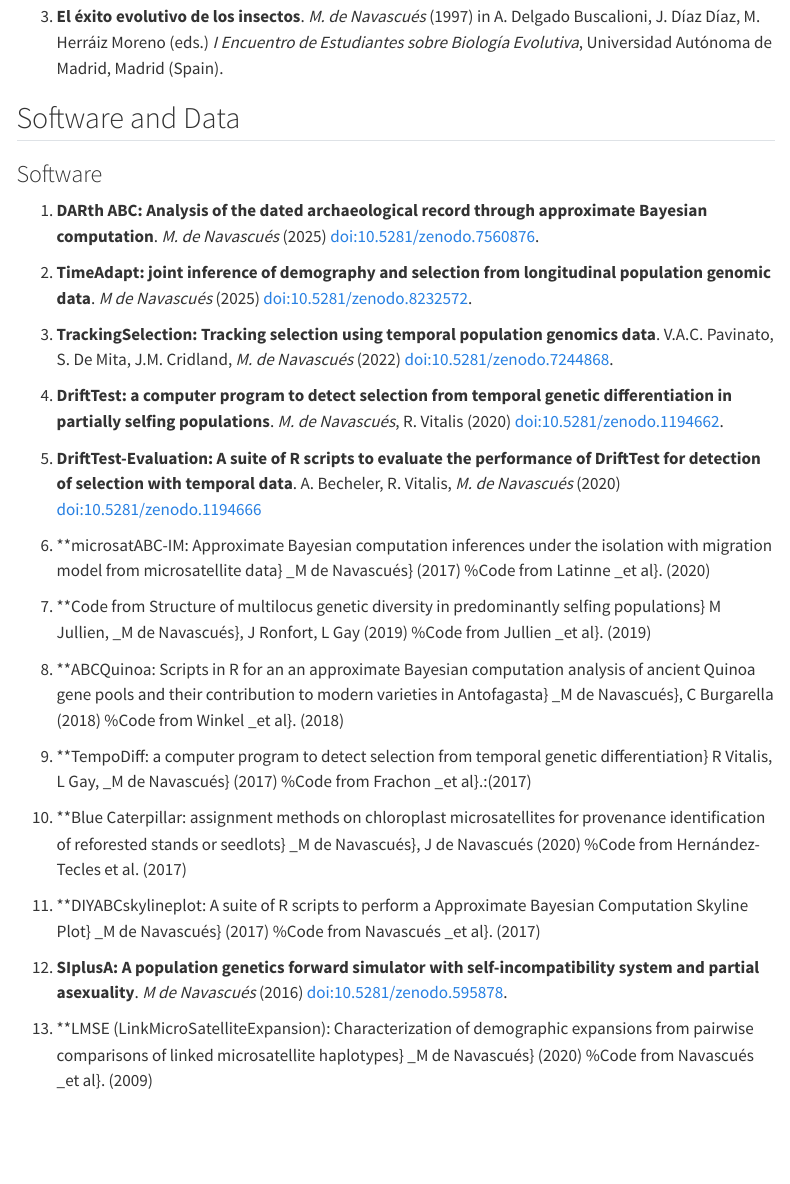
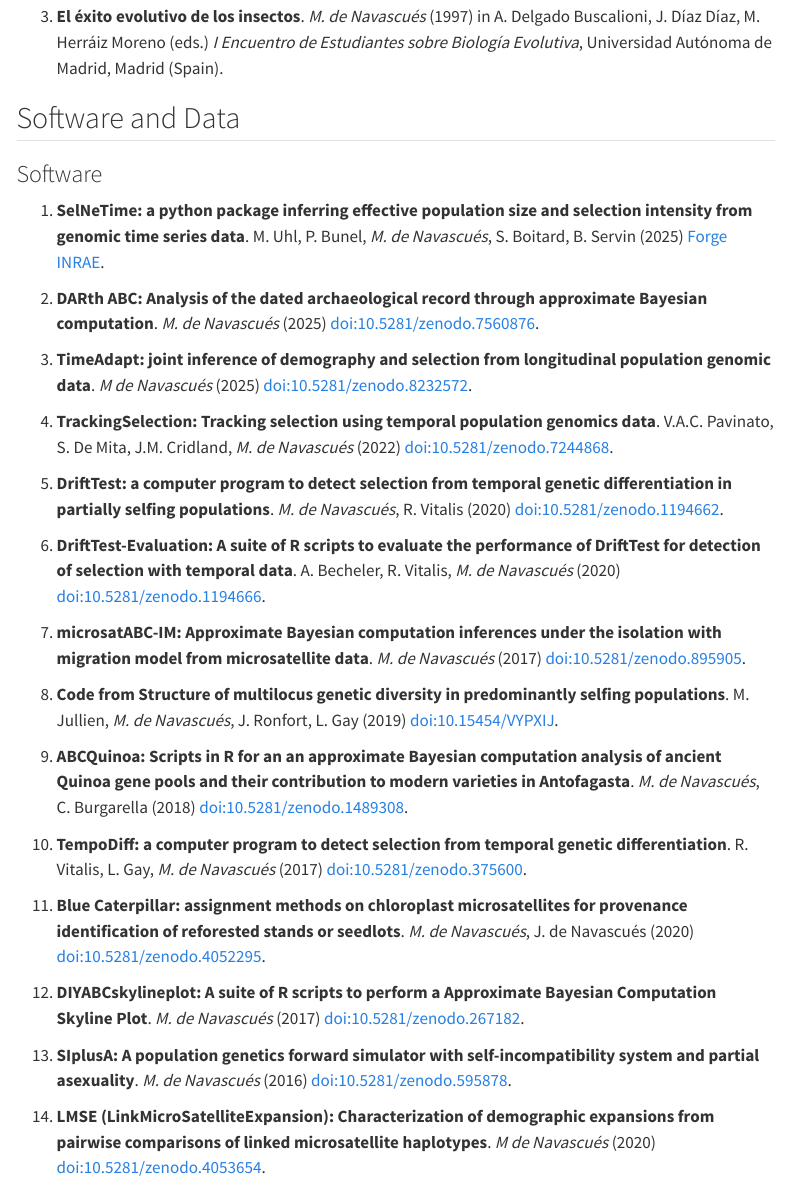
Before and after one commit to mnavascues/Website, a Quarto document (FullCV.qmd): the page in a window 1100 px wide, from 8360 px down. Rendered offline with R 4.5, knitr and Pandoc in place of Quarto, with nearby package versions; some code elsewhere in the file could not run offline; menus at the side of the page are left out.

Commit message:
completed software list

```diff
--- a/FullCV.qmd
+++ b/FullCV.qmd
@@ -285,6 +285,8 @@ box()
 
 ### Software
 
+1. **SelNeTime: a python package inferring effective population size and selection intensity from genomic time series data**. M. Uhl, P. Bunel, _M. de Navascués_, S. Boitard, B. Servin (2025) [Forge INRAE](https://forge.inrae.fr/genetic-time-series/selnetime "INRAE").
+
 1. **DARth ABC: Analysis of the dated archaeological record through approximate Bayesian computation**. _M. de Navascués_ (2025) [doi:10.5281/zenodo.7560876](http://doi.org/10.5281/zenodo.7560876 "Zenodo").
 
 1. **TimeAdapt: joint inference of demography and selection from longitudinal population genomic data**. _M de Navascués_ (2025) [doi:10.5281/zenodo.8232572](http://doi.org/10.5281/zenodo.8232572 "Zenodo").
@@ -294,37 +296,29 @@ box()
 1. **DriftTest: a computer program to detect selection from temporal genetic differentiation in partially selfing populations**. _M. de Navascués_, R. Vitalis (2020) [doi:10.5281/zenodo.1194662](http://doi.org/10.5281/zenodo.1194662 "Zenodo").
 <!-- Code from Navascués et al. (2020) doi:10.1101/2020.05.06.080895 -->
 
-1. **DriftTest-Evaluation: A suite of R scripts to evaluate the performance of DriftTest for detection of selection with temporal data**. A. Becheler, R. Vitalis, _M. de Navascués_ (2020) [doi:10.5281/zenodo.1194666](http://doi.org/10.5281/zenodo.1194666 "Zenodo")
-<!-- Code from Navascués _et al. (2020) doi:10.1101/2020.05.06.080895 -->
+1. **DriftTest-Evaluation: A suite of R scripts to evaluate the performance of DriftTest for detection of selection with temporal data**. A. Becheler, R. Vitalis, _M. de Navascués_ (2020) [doi:10.5281/zenodo.1194666](http://doi.org/10.5281/zenodo.1194666 "Zenodo").
+<!-- Code from Navascués et al. (2020) doi:10.1101/2020.05.06.080895 -->
 
-1. **microsatABC-IM: Approximate Bayesian computation inferences under the isolation with migration model from microsatellite data}
-_M de Navascués} (2017) \href{http://doi.org/10.5281/zenodo.895905}{doi:10.5281/zenodo.895905}
-%\footnotesize Code from Latinne _et al}.\ (2020) \href{http://doi.org/10.1007/s42991-019-00001-0}{doi:10.1007/s42991-019-00001-0}\normalsize
+1. **microsatABC-IM: Approximate Bayesian computation inferences under the isolation with migration model from microsatellite data**. _M. de Navascués_ (2017) [doi:10.5281/zenodo.895905](http://doi.org/10.5281/zenodo.895905 "Zenodo"). <!--  Code from Latinne _et al (2020) doi:10.1007/s42991-019-00001-0 -->
 
-1. **Code from Structure of multilocus genetic diversity in predominantly selfing populations}
-M Jullien, _M de Navascués}, J Ronfort, L Gay (2019) \href{http://doi.org/10.15454/VYPXIJ}{doi:10.15454/VYPXIJ}
-%\footnotesize Code from Jullien _et al}.\ (2019) \href{http://doi.org/10.1038/s41437-019-0182-6}{doi:10.1038/s41437-019-0182-6}\normalsize
+1. **Code from Structure of multilocus genetic diversity in predominantly selfing populations**. M. Jullien, _M. de Navascués_, J. Ronfort, L. Gay (2019) [doi:10.15454/VYPXIJ](http://doi.org/10.15454/VYPXIJ).
+<!--  Code from Jullien et al. (2019) doi:10.1038/s41437-019-0182-6 -->
 
-1. **ABCQuinoa: Scripts in R for an an approximate Bayesian computation analysis of ancient Quinoa gene pools and their contribution to modern varieties in Antofagasta}
-_M de Navascués}, C Burgarella (2018) \href{http://doi.org/10.5281/zenodo.1489308}{doi:10.5281/zenodo.1489308}
-%\footnotesize Code from Winkel _et al}.\ (2018) \href{http://doi.org/10.1371/journal.pone.0207519}{doi:10.1371/journal.pone.0207519}\normalsize
+1. **ABCQuinoa: Scripts in R for an an approximate Bayesian computation analysis of ancient Quinoa gene pools and their contribution to modern varieties in Antofagasta**. _M. de Navascués_, C. Burgarella (2018) [doi:10.5281/zenodo.1489308](http://doi.org/10.5281/zenodo.1489308 "Zenodo").
+<!-- Code from Winkel et al. (2018) doi:10.1371/journal.pone.0207519 -->
 
-1. **TempoDiff: a computer program to detect selection from temporal genetic differentiation}
-R Vitalis, L Gay, _M de Navascués} (2017) \href{http://doi.org/10.5281/zenodo.375600}{doi:10.5281/zenodo.375600}
-%\footnotesize Code from Frachon _et al}.\:(2017) \href{http://doi.org/10.1038/s41559-017-0297-1}{doi:10.1038/s41559-017-0297-1}\normalsize
+1. **TempoDiff: a computer program to detect selection from temporal genetic differentiation**. R. Vitalis, L. Gay, _M. de Navascués_ (2017) [doi:10.5281/zenodo.375600](http://doi.org/10.5281/zenodo.375600 "Zenodo").
+<!-- Code from Frachon et al. (2017) doi:10.1038/s41559-017-0297-1 -->
 
-1. **Blue Caterpillar: assignment methods on chloroplast microsatellites for provenance identification of reforested stands or seedlots}
-_M de Navascués}, J de Navascués (2020) \href{http://doi.org/10.5281/zenodo.4052295}{doi:10.5281/zenodo.4052295}
-%\footnotesize Code from Hernández-Tecles et al. (2017) \href{http://doi.org/10.5424/fs/2017262-9030}{doi:10.5424/fs/2017262-9030}\normalsize
+1. **Blue Caterpillar: assignment methods on chloroplast microsatellites for provenance identification of reforested stands or seedlots**. _M. de Navascués_, J. de Navascués (2020) [doi:10.5281/zenodo.4052295](http://doi.org/10.5281/zenodo.4052295 "Zenodo").
+<!-- Code from Hernández-Tecles et al. (2017) doi:10.5424/fs/2017262-9030 -->
 
-1. **DIYABCskylineplot: A suite of R scripts to perform a Approximate Bayesian Computation Skyline Plot}
-_M de Navascués} (2017) \href{http://doi.org/10.5281/zenodo.267182}{doi:10.5281/zenodo.267182}
-%\footnotesize Code from Navascués _et al}.\ (2017) \href{http://doi.org/10.7717/peerj.3530}{doi:10.7717/peerj.3530}\normalsize
+1. **DIYABCskylineplot: A suite of R scripts to perform a Approximate Bayesian Computation Skyline Plot**. _M. de Navascués_ (2017) [doi:10.5281/zenodo.267182](http://doi.org/10.5281/zenodo.267182 "Zenodo").
+<!-- Code from Navascués et al. (2017) doi:10.7717/peerj.3530 -->
 
 
-1. **SIplusA: A population genetics forward simulator with self-incompatibility system and partial asexuality**. _M de Navascués_ (2016) [doi:10.5281/zenodo.595878](http://doi.org/10.5281/zenodo.595878).
+1. **SIplusA: A population genetics forward simulator with self-incompatibility system and partial asexuality**. _M. de Navascués_ (2016) [doi:10.5281/zenodo.595878](http://doi.org/10.5281/zenodo.595878 "Zenodo").
 <!-- Code from Navascués et al (2010) doi:10.1038/hdy.2009.159 -->
 
-1. **LMSE (LinkMicroSatelliteExpansion): Characterization of demographic expansions from pairwise comparisons of linked microsatellite haplotypes}
-_M de Navascués} (2020) \href{http://doi.org/10.5281/zenodo.4053654}{doi:10.5281/zenodo.4053654}
-%\footnotesize Code from Navascués _et al}.\ (2009) \href{http://doi.org/10.1534/genetics.108.098194}{doi:10.1534/genetics.108.098194}\normalsize
+1. **LMSE (LinkMicroSatelliteExpansion): Characterization of demographic expansions from pairwise comparisons of linked microsatellite haplotypes**. _M de Navascués_ (2020) [doi:10.5281/zenodo.4053654](http://doi.org/10.5281/zenodo.4053654 "Zenodo").
+<!-- Code from Navascués et al. (2009) doi:10.1534/genetics.108.098194 -->
```
